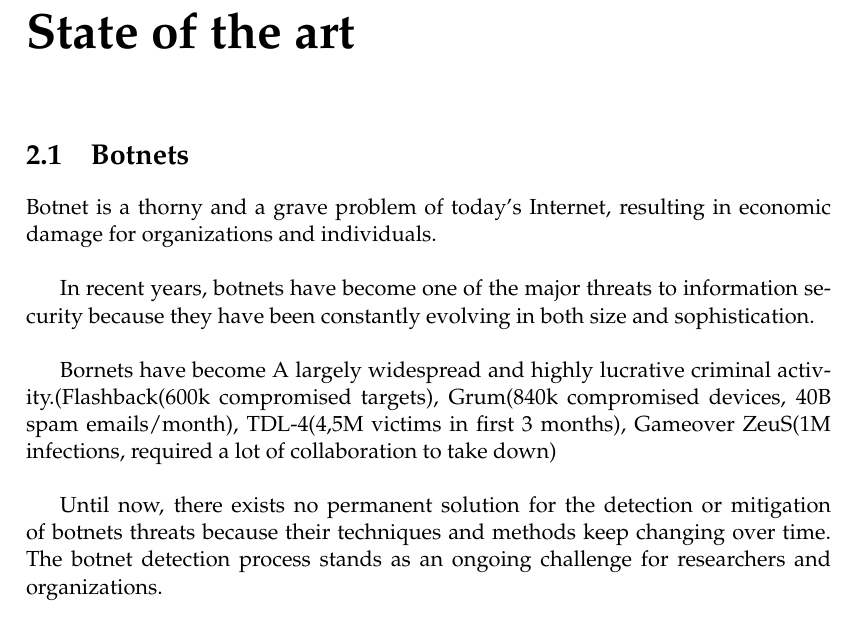
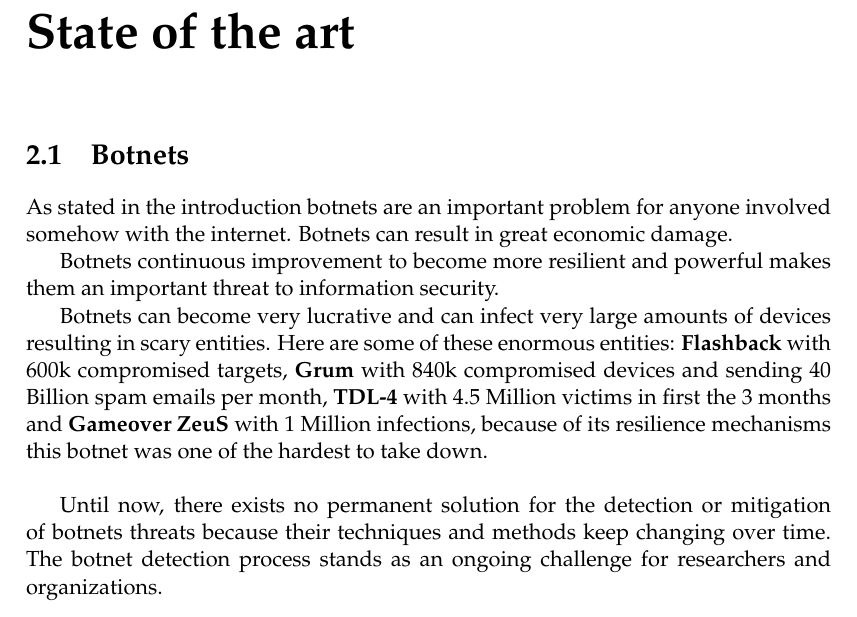
Before and after one commit to gtionogu/MasterThesisReport, a LaTeX thesis (memoire.tex, which reads Chapters/Chapter2.tex): part of page 23 of 49, cut so that both start at the same text. Compiled offline with pdfLaTeX.

Commit message:
[botnet/intro] finished the rewrite

```diff
--- a/Chapters/Chapter2.tex
+++ b/Chapters/Chapter2.tex
@@ -7,13 +7,14 @@
 %PAPER of ref: https://www.researchgate.net/publication/286649850\_A\_survey\_of\_botnet\_detection\_based\_on\_DNS
 \section{Botnets}
 %[A survey of botnet detection based on DNS]Kamal Alieyan Ammar ALmomani Ahmad Manasrah Mohammed M. Kadhum
-Botnet is a thorny and a grave problem of today's Internet, resulting in economic damage for organizations and individuals. \\
+As stated in the introduction botnets are an important problem for anyone involved somehow with the internet. Botnets can result in great economic damage.
 
 %Authority of Information Security. The 2016 Vietnam Information Security Report; Authority of Information Security, MIC: New York, NY, USA, 2016.
-In recent years, botnets have become one of the major threats to information security because they have been constantly evolving in both size and sophistication.\\
+Botnets continuous improvement to become more resilient and powerful makes them an important threat to information security.
 
 %http://dimva2014.isg.rhul.ac.uk/slides/phoenix-talk.pdf
-Bornets have become A largely widespread and highly lucrative criminal activity.(Flashback(600k compromised targets), Grum(840k compromised devices, 40B spam emails/month), TDL-4(4,5M victims in first 3 months), Gameover ZeuS(1M infections, required a lot of collaboration to take down)\\
+Botnets can become very lucrative and can infect very large amounts of devices resulting in scary entities.
+Here are some of these enormous entities: \textbf{Flashback} with 600k compromised targets, \textbf{Grum} with 840k compromised devices and sending 40 Billion spam emails per month, \textbf{TDL-4} with 4.5 Million victims in first the 3 months and \textbf{Gameover ZeuS} with 1 Million infections, because of its resilience mechanisms this botnet was one of the hardest to take down.\\
 
 %source 6 (A survey of botnet detection based on DNS)
 Until now, there exists no permanent solution for the detection or mitigation of botnets threats because their techniques and methods keep changing over time. The botnet detection process stands as an ongoing challenge for researchers and organizations.
```
Also changed, not shown: memoire.pdf.
